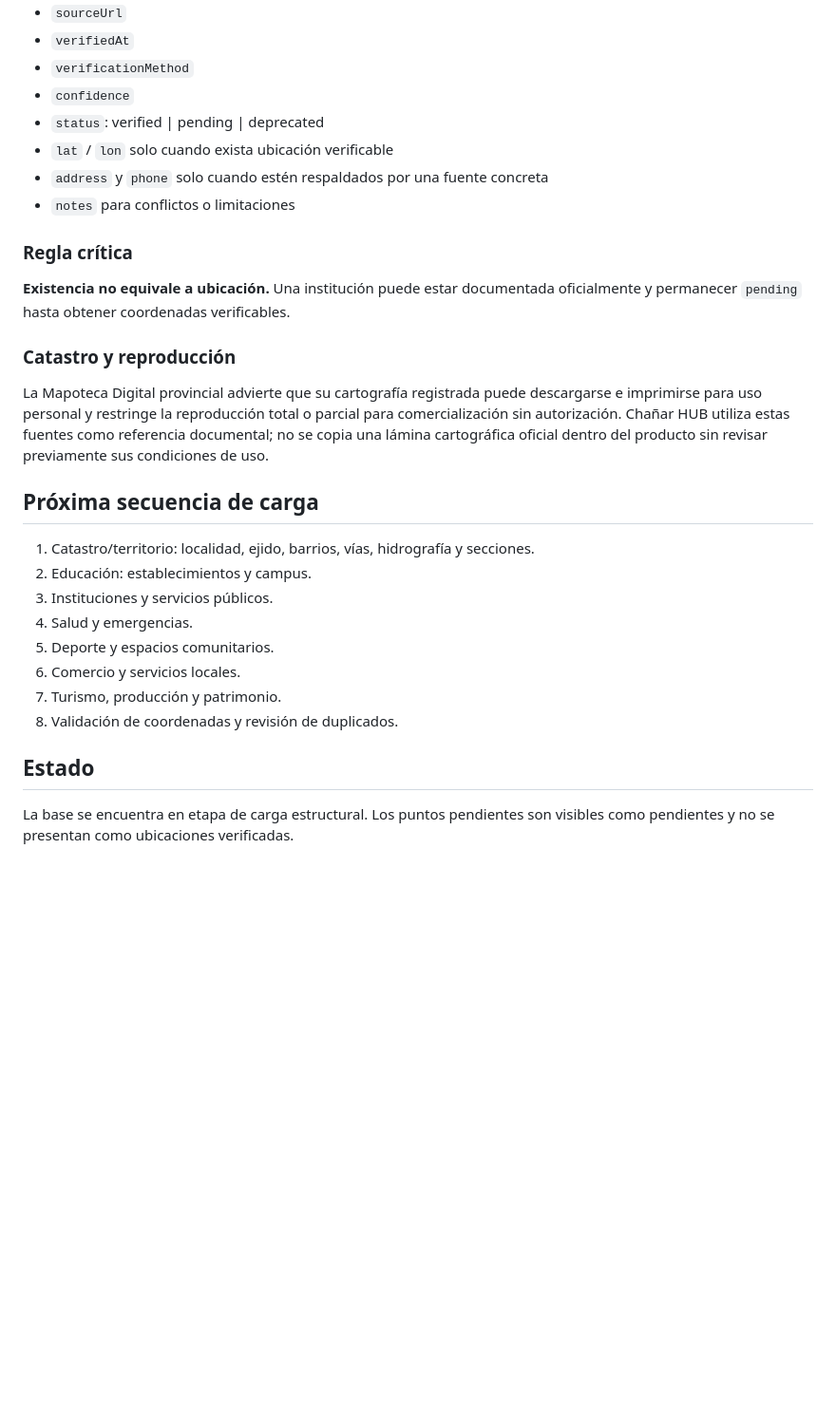
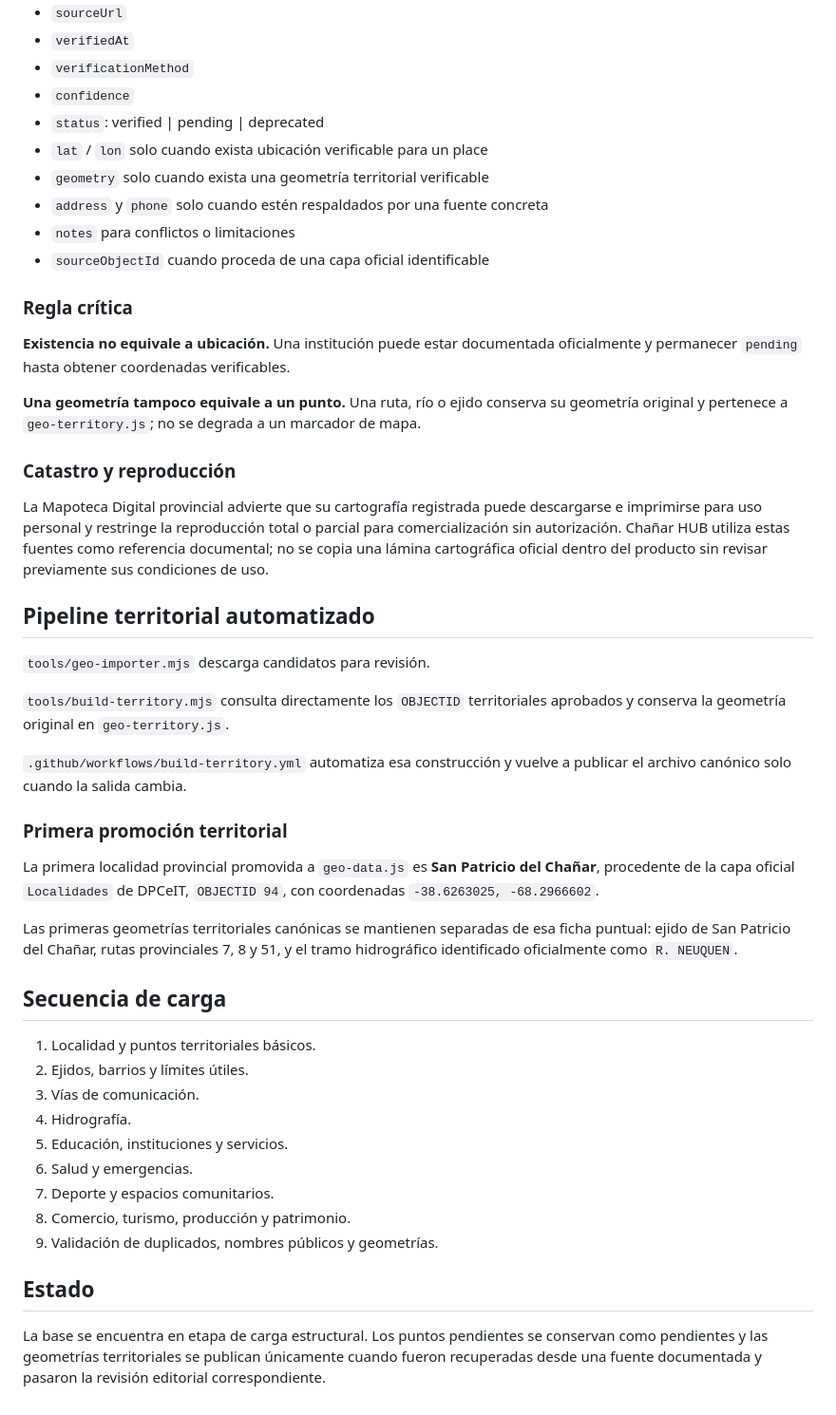
Before and after one commit to eliasmartinezcultural-glitch/chanar-hub, a Markdown page: geo-sources.md, the part around one of its changes. Shown at 95% size. GitHub-like rendering; blank space fills up the shorter version.

Commit message:
docs: formalize places and territory separation

```diff
--- a/geo-sources.md
+++ b/geo-sources.md
@@ -33,29 +42,48 @@ Cada registro debe conservar, cuando estén disponibles:
 - `verificationMethod`
 - `confidence`
 - `status`: verified | pending | deprecated
-- `lat` / `lon` solo cuando exista ubicación verificable
+- `lat` / `lon` solo cuando exista ubicación verificable para un place
+- `geometry` solo cuando exista una geometría territorial verificable
 - `address` y `phone` solo cuando estén respaldados por una fuente concreta
 - `notes` para conflictos o limitaciones
+- `sourceObjectId` cuando proceda de una capa oficial identificable
 
 ### Regla crítica
 
 **Existencia no equivale a ubicación.** Una institución puede estar documentada oficialmente y permanecer `pending` hasta obtener coordenadas verificables.
 
+**Una geometría tampoco equivale a un punto.** Una ruta, río o ejido conserva su geometría original y pertenece a `geo-territory.js`; no se degrada a un marcador de mapa.
+
 ### Catastro y reproducción
 
 La Mapoteca Digital provincial advierte que su cartografía registrada puede descargarse e imprimirse para uso personal y restringe la reproducción total o parcial para comercialización sin autorización. Chañar HUB utiliza estas fuentes como referencia documental; no se copia una lámina cartográfica oficial dentro del producto sin revisar previamente sus condiciones de uso.
 
-## Próxima secuencia de carga
+## Pipeline territorial automatizado
 
-1. Catastro/territorio: localidad, ejido, barrios, vías, hidrografía y secciones.
-2. Educación: establecimientos y campus.
-3. Instituciones y servicios públicos.
-4. Salud y emergencias.
-5. Deporte y espacios comunitarios.
-6. Comercio y servicios locales.
-7. Turismo, producción y patrimonio.
-8. Validación de coordenadas y revisión de duplicados.
+`tools/geo-importer.mjs` descarga candidatos para revisión.
+
+`tools/build-territory.mjs` consulta directamente los `OBJECTID` territoriales aprobados y conserva la geometría original en `geo-territory.js`.
+
+`.github/workflows/build-territory.yml` automatiza esa construcción y vuelve a publicar el archivo canónico solo cuando la salida cambia.
+
+### Primera promoción territorial
+
+La primera localidad provincial promovida a `geo-data.js` es **San Patricio del Chañar**, procedente de la capa oficial `Localidades` de DPCeIT, `OBJECTID 94`, con coordenadas `-38.6263025, -68.2966602`.
+
+Las primeras geometrías territoriales canónicas se mantienen separadas de esa ficha puntual: ejido de San Patricio del Chañar, rutas provinciales 7, 8 y 51, y el tramo hidrográfico identificado oficialmente como `R. NEUQUEN`.
+
+## Secuencia de carga
+
+1. Localidad y puntos territoriales básicos.
+2. Ejidos, barrios y límites útiles.
+3. Vías de comunicación.
+4. Hidrografía.
+5. Educación, instituciones y servicios.
+6. Salud y emergencias.
+7. Deporte y espacios comunitarios.
+8. Comercio, turismo, producción y patrimonio.
+9. Validación de duplicados, nombres públicos y geometrías.
 
 ## Estado
 
-La base se encuentra en etapa de carga estructural. Los puntos pendientes son visibles como pendientes y no se presentan como ubicaciones verificadas.
+La base se encuentra en etapa de carga estructural. Los puntos pendientes se conservan como pendientes y las geometrías territoriales se publican únicamente cuando fueron recuperadas desde una fuente documentada y pasaron la revisión editorial correspondiente.
```
Also changed, not shown: other parts of geo-sources.md (+10 -1 lines).
